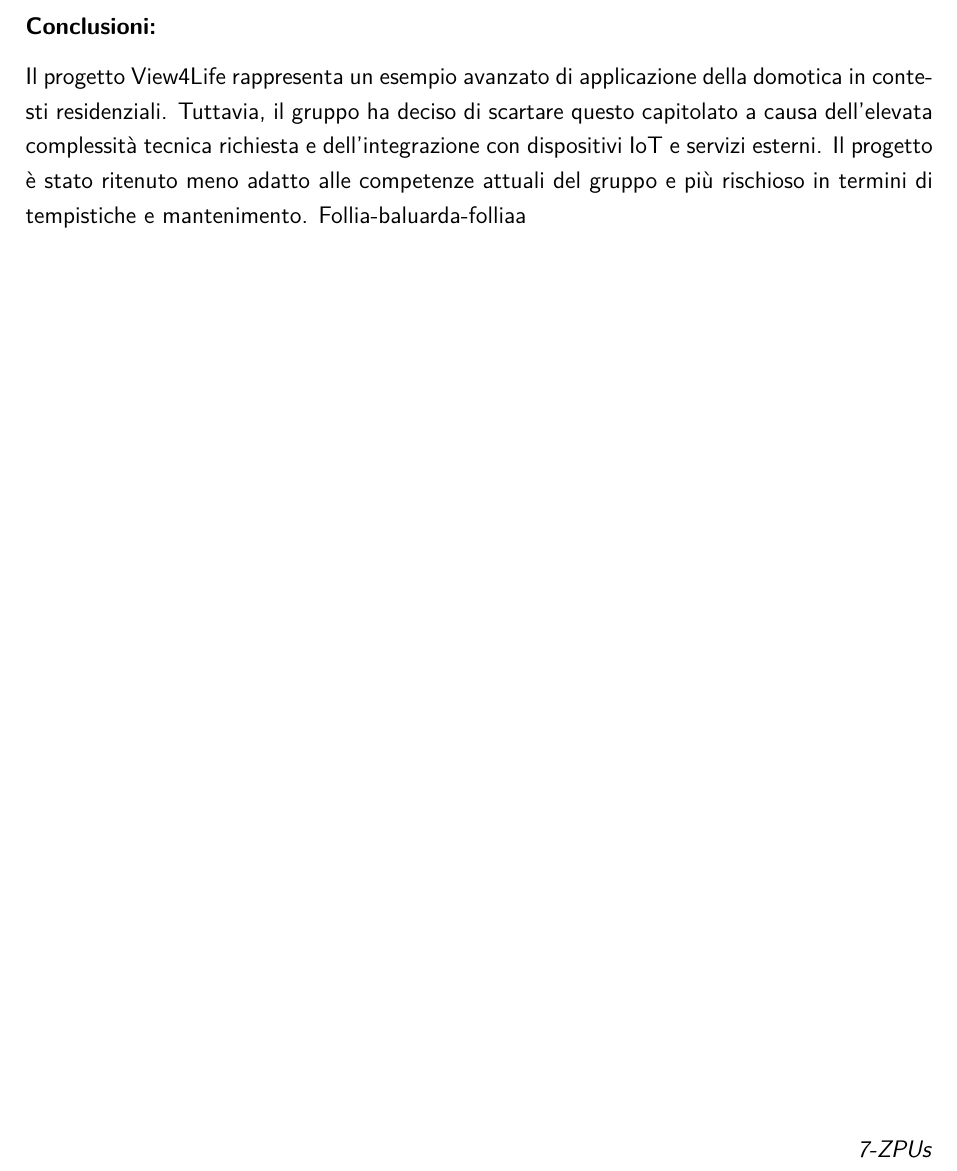
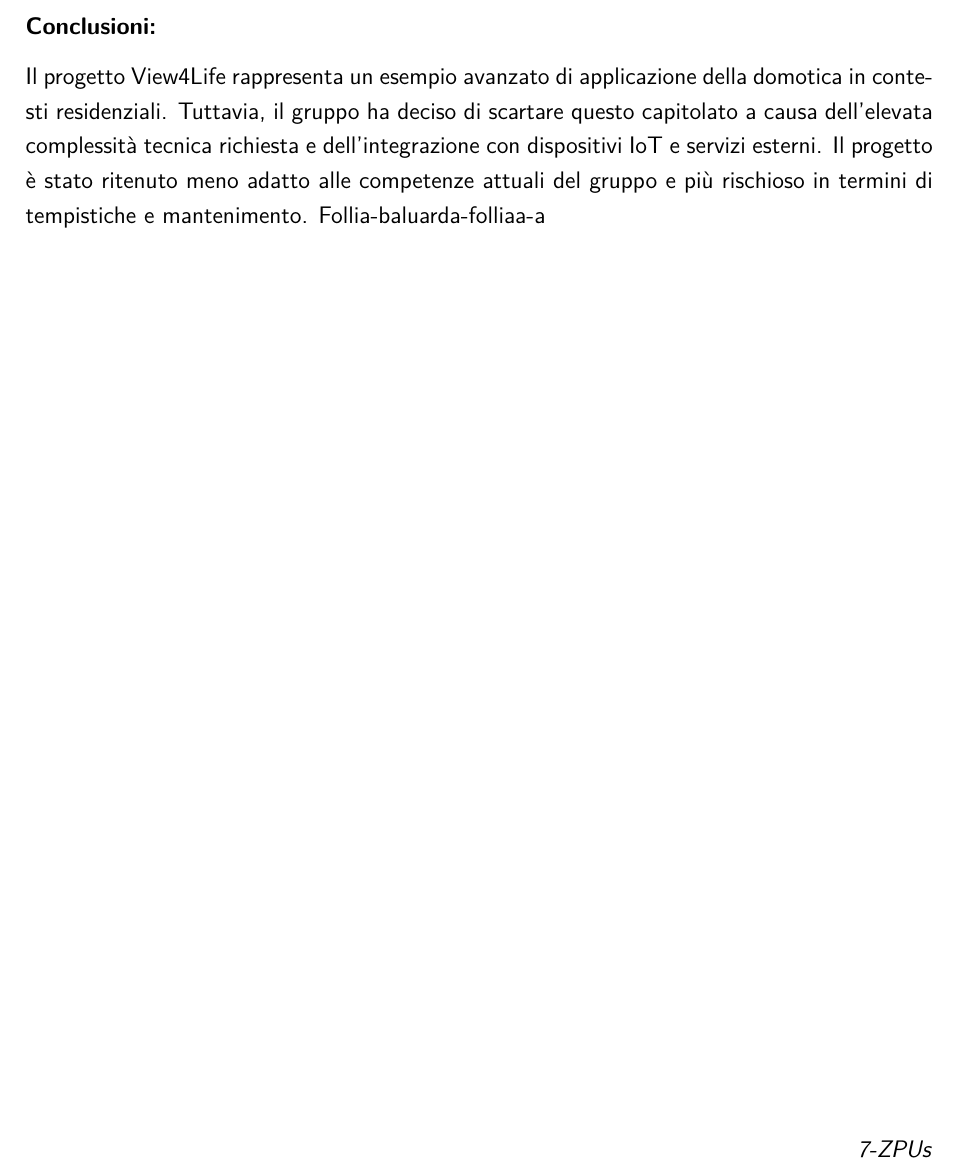
Before and after one commit to davidevigolo/tex-actions, a LaTeX document (secondo.tex): part of page 18 of 18, cut so that both start at the same text. Compiled offline with pdfLaTeX.

Commit message:
changed secondo.tex

```diff
--- a/secondo.tex
+++ b/secondo.tex
@@ -526,7 +526,7 @@ Il progetto si colloca nel settore della domotica avanzata, con il focus sulla g
 
 \subsubsection*{Conclusioni:}
 Il progetto View4Life rappresenta un esempio avanzato di applicazione della domotica in contesti residenziali. Tuttavia, il gruppo ha deciso di scartare questo capitolato a causa dell'elevata complessità tecnica richiesta e dell'integrazione con dispositivi IoT e servizi esterni. Il progetto è stato ritenuto meno adatto alle competenze attuali del gruppo e più rischioso in termini di tempistiche e mantenimento.
-Follia-baluarda-folliaa
+Follia-baluarda-folliaa-a
 \vspace{0.5cm}
 
 \vfill
```
